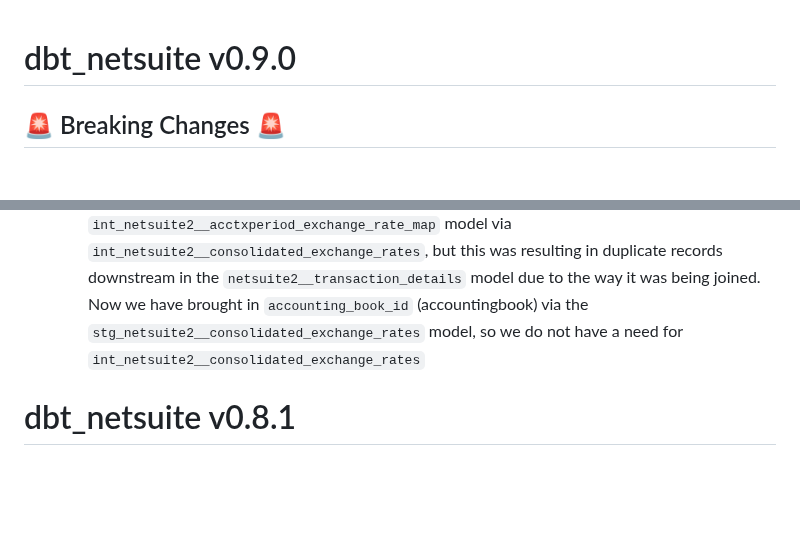
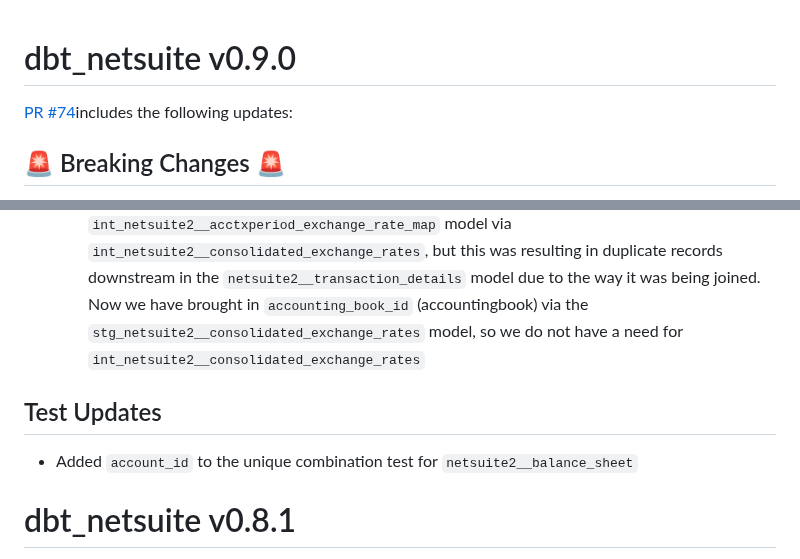
Before and after one commit to fivetran/dbt_netsuite, a Markdown page: CHANGELOG.md, 2 parts joined by grey strips. Rendered like a GitHub page; blank space fills up the shorter version.

Commit message:
update changelog

```diff
--- a/CHANGELOG.md
+++ b/CHANGELOG.md
@@ -1,3 +1,4 @@
 # dbt_netsuite v0.9.0
 
+[PR #74](https://github.com/fivetran/dbt_netsuite/pull/74)includes the following updates:
 ## 🚨 Breaking Changes 🚨
@@ -5,4 +6,7 @@
   - Originally the `accounting_book_id` field was brought into the `int_netsuite2__acctxperiod_exchange_rate_map` model via `int_netsuite2__consolidated_exchange_rates`, but this was resulting in duplicate records downstream in the `netsuite2__transaction_details` model due to the way it was being joined. Now we have brought in `accounting_book_id` (accountingbook) via the `stg_netsuite2__consolidated_exchange_rates` model, so we do not have a need for `int_netsuite2__consolidated_exchange_rates`
+
+## Test Updates
+- Added `account_id` to the unique combination test for `netsuite2__balance_sheet`
 
 # dbt_netsuite v0.8.1
 [PR #73](https://github.com/fivetran/dbt_netsuite/pull/73) applies the following changes:
```
Also changed, not shown: other parts of CHANGELOG.md (+1 -1 lines).
